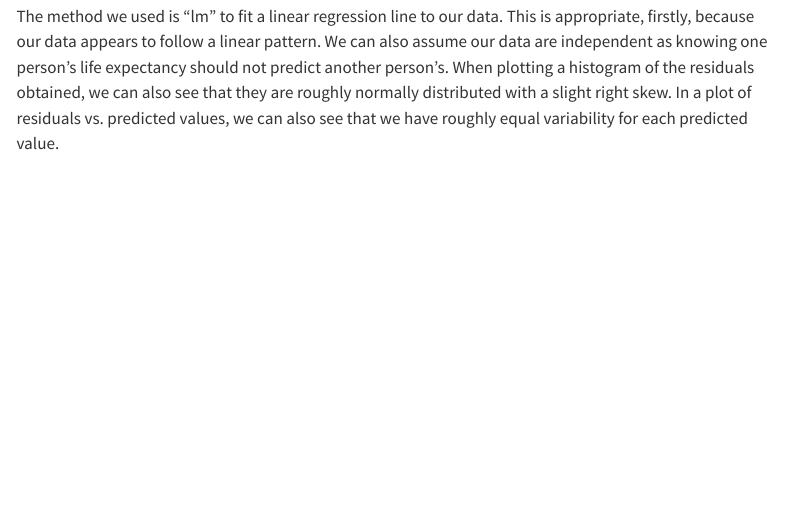
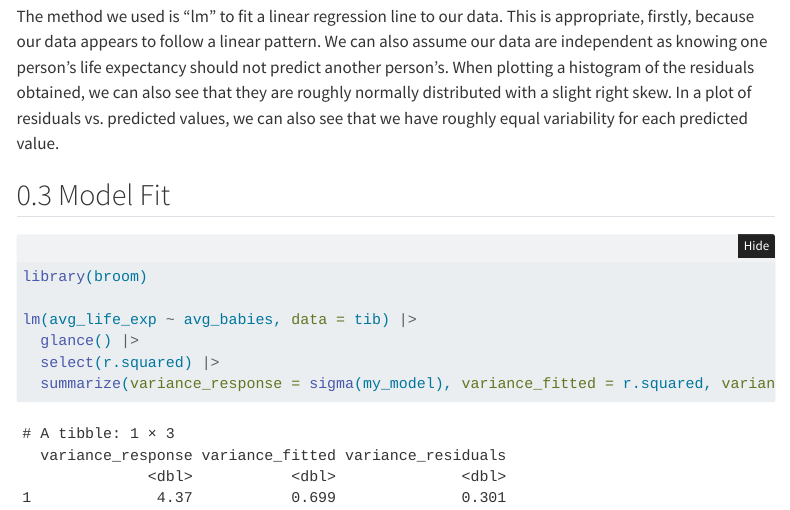
Before and after one commit to KylieScharf/final, a Quarto document (firstdoc.qmd): the page in a window 1100 px wide, from 5440 px down. Rendered offline with R 4.5, knitr and Pandoc in place of Quarto, with nearby package versions; folded parts are opened; code that draws random numbers runs with fixed seeds of ours; menus at the side of the page are left out.

Commit message:
Model Fit

````diff
--- a/firstdoc.qmd
+++ b/firstdoc.qmd
@@ -139,3 +139,13 @@ ggplot(data = tib, aes(x = .fitted, y = .resid)) +
 ```
 
 The method we used is "lm" to fit a linear regression line to our data. This is appropriate, firstly, because our data appears to follow a linear pattern. We can also assume our data are independent as knowing one person's life expectancy should not predict another person's. When plotting a histogram of the residuals obtained, we can also see that they are roughly normally distributed with a slight right skew. In a plot of residuals vs. predicted values, we can also see that we have roughly equal variability for each predicted value.
+
+## Model Fit
+```{r}
+library(broom)
+
+lm(avg_life_exp ~ avg_babies, data = tib) |>
+  glance() |>
+  select(r.squared) |>
+  summarize(variance_response = sigma(my_model), variance_fitted = r.squared, variance_residuals = 1-r.squared)
+```
````
Also changed, not shown: firstdoc.html.
